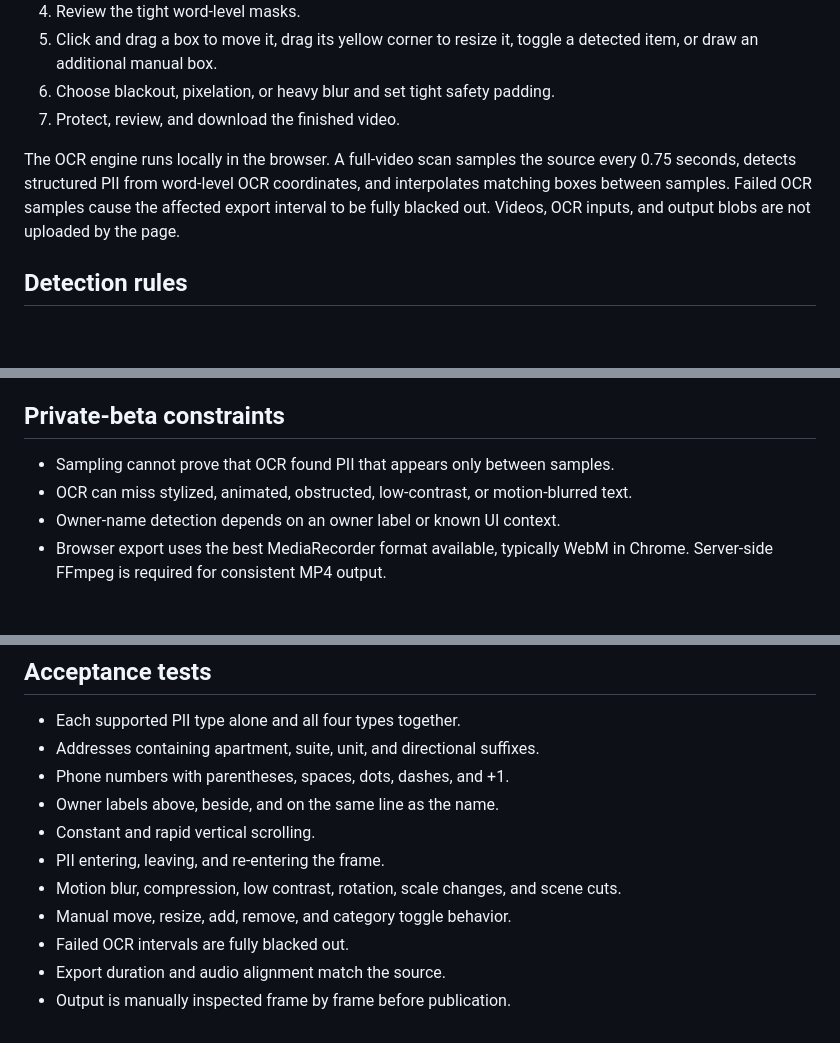
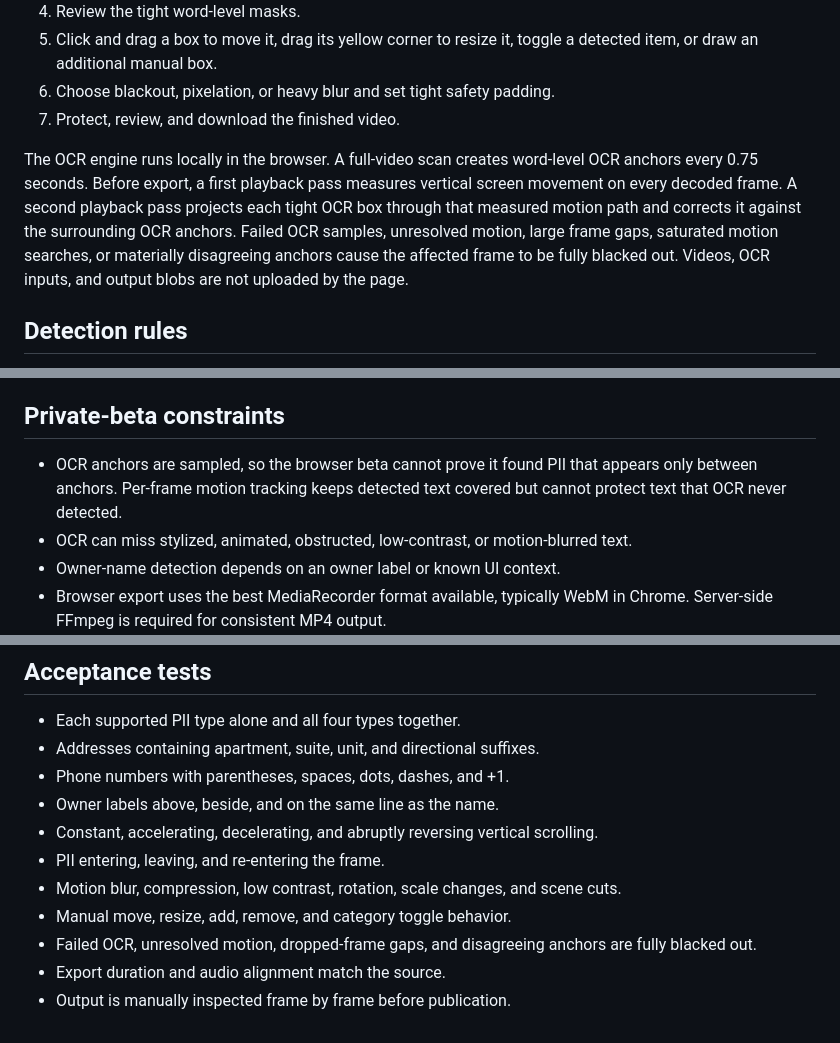
Before and after one commit to aslayson1/labradoor-site, a Markdown page: admin/video-redaction/README.md, 3 parts joined by grey strips. Drawn GitHub-style; blank space fills up the shorter version.

Commit message:
docs: describe per-frame scroll tracking and fallbacks

```diff
--- a/admin/video-redaction/README.md
+++ b/admin/video-redaction/README.md
@@ -12,7 +12,7 @@ Private-beta, browser-based editor for automatically detecting and protecting se
 6. Choose blackout, pixelation, or heavy blur and set tight safety padding.
 7. Protect, review, and download the finished video.
 
-The OCR engine runs locally in the browser. A full-video scan samples the source every 0.75 seconds, detects structured PII from word-level OCR coordinates, and interpolates matching boxes between samples. Failed OCR samples cause the affected export interval to be fully blacked out. Videos, OCR inputs, and output blobs are not uploaded by the page.
+The OCR engine runs locally in the browser. A full-video scan creates word-level OCR anchors every 0.75 seconds. Before export, a first playback pass measures vertical screen movement on every decoded frame. A second playback pass projects each tight OCR box through that measured motion path and corrects it against the surrounding OCR anchors. Failed OCR samples, unresolved motion, large frame gaps, saturated motion searches, or materially disagreeing anchors cause the affected frame to be fully blacked out. Videos, OCR inputs, and output blobs are not uploaded by the page.
 
 ## Detection rules
 
@@ -25,7 +25,7 @@ The OCR engine runs locally in the browser. A full-video scan samples the source
 
 ## Private-beta constraints
 
-- Sampling cannot prove that OCR found PII that appears only between samples.
+- OCR anchors are sampled, so the browser beta cannot prove it found PII that appears only between anchors. Per-frame motion tracking keeps detected text covered but cannot protect text that OCR never detected.
 - OCR can miss stylized, animated, obstructed, low-contrast, or motion-blurred text.
 - Owner-name detection depends on an owner label or known UI context.
 - Browser export uses the best MediaRecorder format available, typically WebM in Chrome. Server-side FFmpeg is required for consistent MP4 output.
@@ -43,10 +43,10 @@ The production version should use an authenticated server-side worker for frame-
 - Addresses containing apartment, suite, unit, and directional suffixes.
 - Phone numbers with parentheses, spaces, dots, dashes, and +1.
 - Owner labels above, beside, and on the same line as the name.
-- Constant and rapid vertical scrolling.
+- Constant, accelerating, decelerating, and abruptly reversing vertical scrolling.
 - PII entering, leaving, and re-entering the frame.
 - Motion blur, compression, low contrast, rotation, scale changes, and scene cuts.
 - Manual move, resize, add, remove, and category toggle behavior.
-- Failed OCR intervals are fully blacked out.
+- Failed OCR, unresolved motion, dropped-frame gaps, and disagreeing anchors are fully blacked out.
 - Export duration and audio alignment match the source.
 - Output is manually inspected frame by frame before publication.
```
